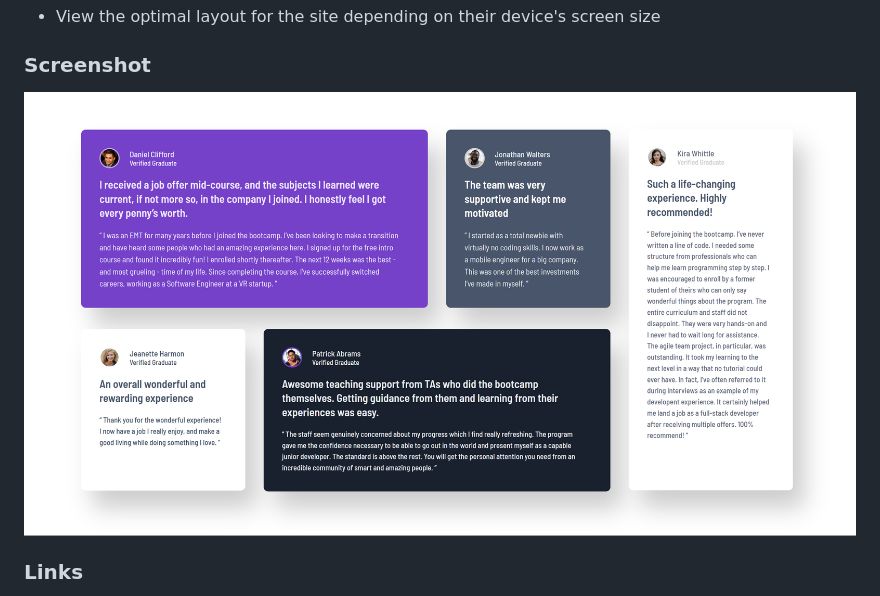
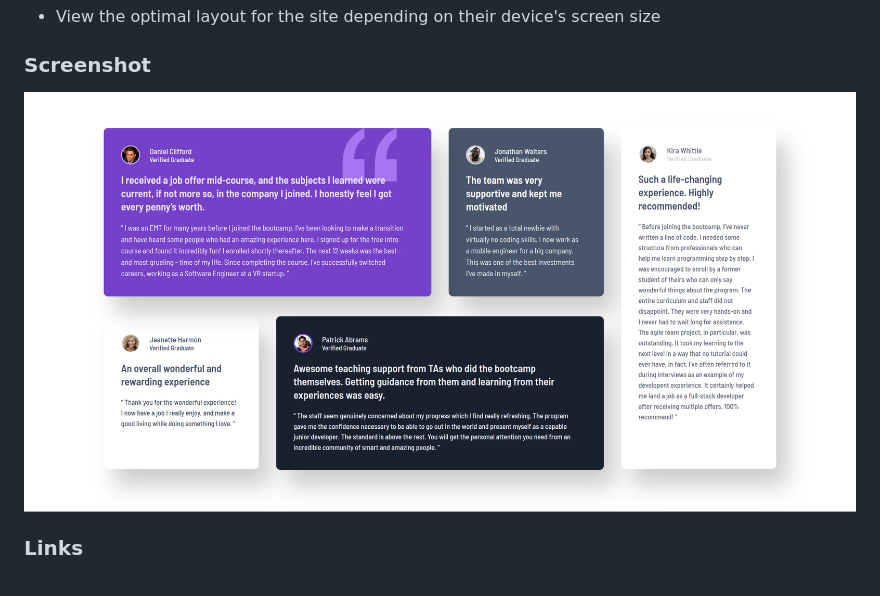
Before and after one commit to codeBloom361/testimonials-grid-section, a Markdown page: README.md, the part around the change. Drawn GitHub-style; pictures changed too: Screenshot 2025-09-20 201554.png (deleted), Screenshot 2025-09-20 214235.png (added).

```diff
--- a/README.md
+++ b/README.md
@@ -21,7 +21,7 @@ Users should be able to:
 
 ### Screenshot
 
-![](./Screenshot%202025-09-20%20201554.png)
+![](./Screenshot%202025-09-20%20214235.png)
 
 ### Links
 
```
